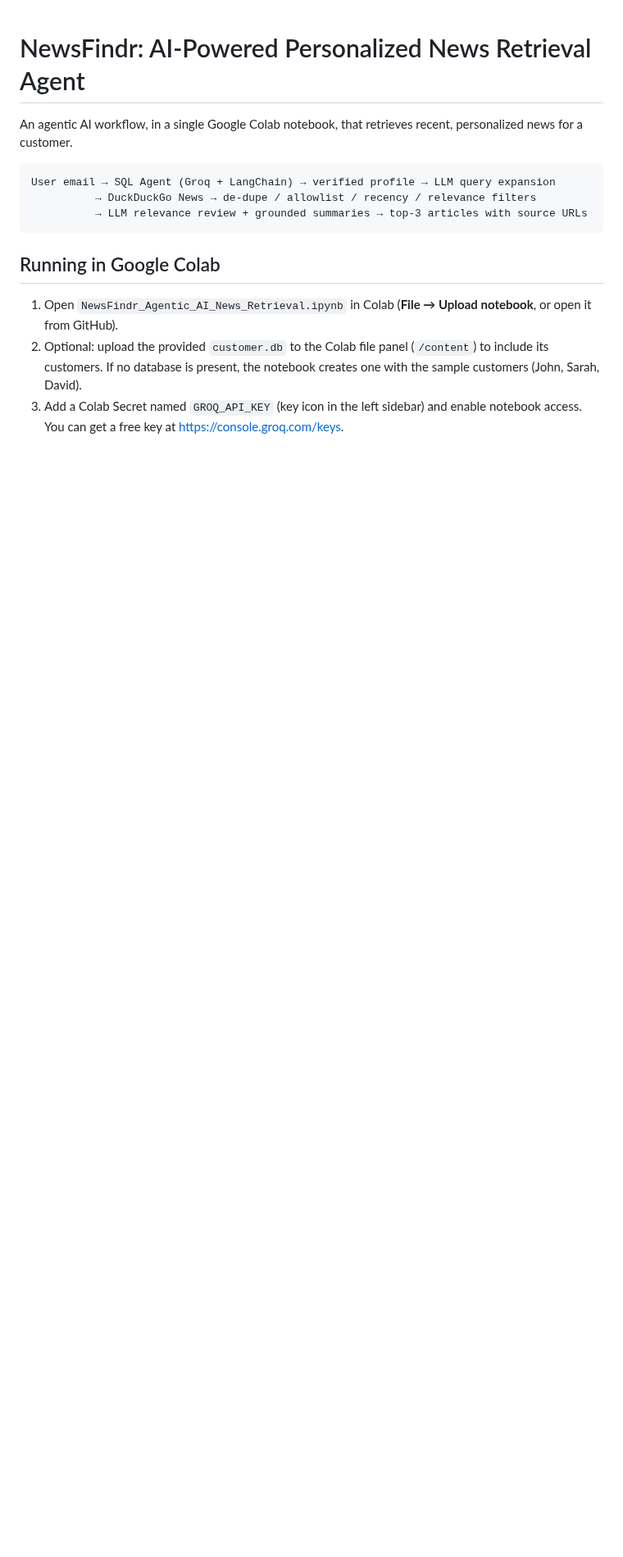
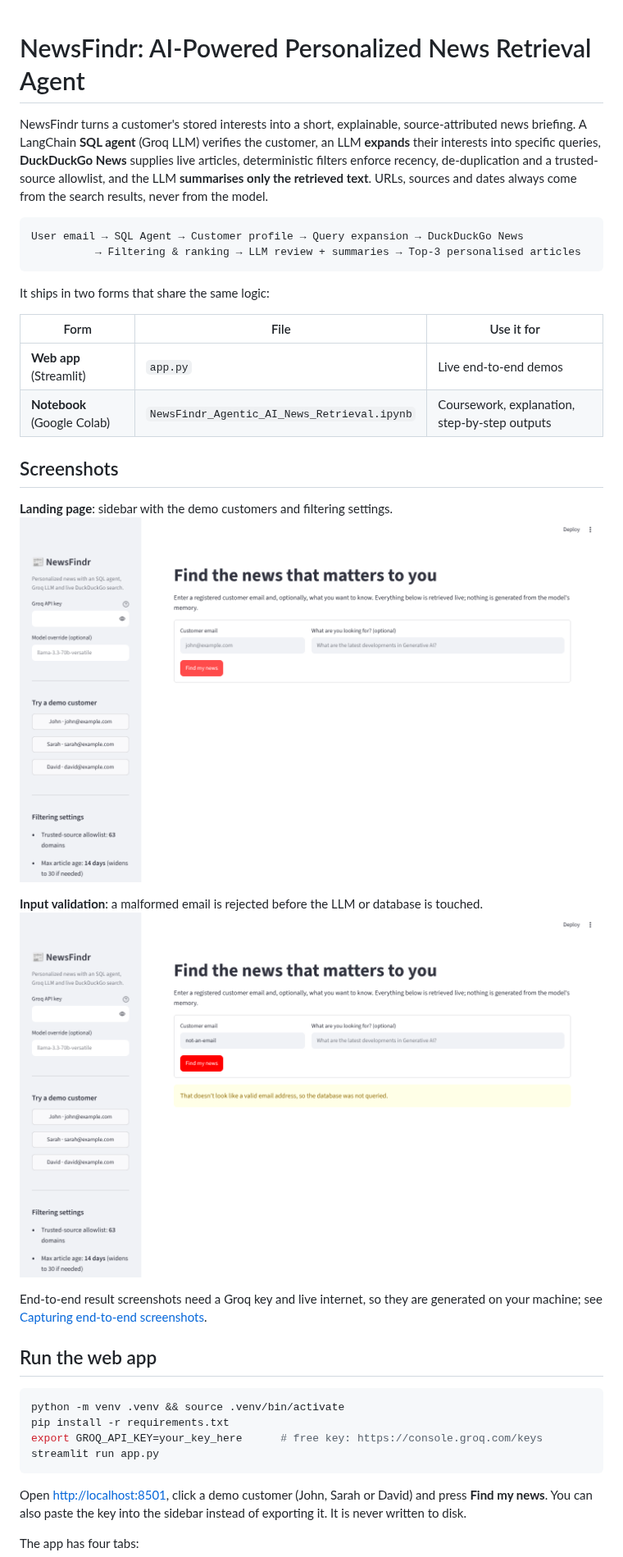
Before and after one commit to shashikanth077/NewsFindr, a Markdown page: README.md, the part around one of its changes. Shown at 82% size. Drawn GitHub-style; pictures changed too: docs/screenshots/01_home.png (added), docs/screenshots/02_invalid_email.png (added); blank space fills up the shorter version.

````diff
--- a/README.md
+++ b/README.md
@@ -1,17 +1,45 @@
 # NewsFindr: AI-Powered Personalized News Retrieval Agent
 
-An agentic AI workflow, in a single Google Colab notebook, that retrieves recent, personalized news for a customer.
+NewsFindr turns a customer's stored interests into a short, explainable, source-attributed news briefing.
+A LangChain **SQL agent** (Groq LLM) verifies the customer, an LLM **expands** their interests into specific
+queries, **DuckDuckGo News** supplies live articles, deterministic filters enforce recency, de-duplication and a
+trusted-source allowlist, and the LLM **summarises only the retrieved text**. URLs, sources and dates always come
+from the search results, never from the model.
 
 ```
-User email → SQL Agent (Groq + LangChain) → verified profile → LLM query expansion
-          → DuckDuckGo News → de-dupe / allowlist / recency / relevance filters
-          → LLM relevance review + grounded summaries → top-3 articles with source URLs
+User email → SQL Agent → Customer profile → Query expansion → DuckDuckGo News
+          → Filtering & ranking → LLM review + summaries → Top-3 personalised articles
 ```
 
-## Running in Google Colab
+It ships in two forms that share the same logic:
 
-1. Open `NewsFindr_Agentic_AI_News_Retrieval.ipynb` in Colab (**File → Upload notebook**, or open it from GitHub).
-2. Optional: upload the provided `customer.db` to the Colab file panel (`/content`) to include its customers.
-   If no database is present, the notebook creates one with the sample customers (John, Sarah, David).
-3. Add a Colab Secret named `GROQ_API_KEY` (key icon in the left sidebar) and enable notebook access.
-   You can get a free key at <https://console.groq.com/keys>.
+| Form | File | Use it for |
+|---|---|---|
+| **Web app** (Streamlit) | `app.py` | Live end-to-end demos |
+| **Notebook** (Google Colab) | `NewsFindr_Agentic_AI_News_Retrieval.ipynb` | Coursework, explanation, step-by-step outputs |
+
+## Screenshots
+
+**Landing page**: sidebar with the demo customers and filtering settings.
+![Home](docs/screenshots/01_home.png)
+
+**Input validation**: a malformed email is rejected before the LLM or database is touched.
+![Invalid email](docs/screenshots/02_invalid_email.png)
+
+End-to-end result screenshots need a Groq key and live internet, so they are generated on your machine; see
+[Capturing end-to-end screenshots](#capturing-end-to-end-screenshots).
+
+## Run the web app
+
+```bash
+python -m venv .venv && source .venv/bin/activate
+pip install -r requirements.txt
+export GROQ_API_KEY=your_key_here      # free key: https://console.groq.com/keys
+streamlit run app.py
+```
+
+Open <http://localhost:8501>, click a demo customer (John, Sarah or David) and press **Find my news**.
+You can also paste the key into the sidebar instead of exporting it. It is never written to disk.
+
+The app has four tabs:
+
````
Also changed, not shown: other parts of README.md (+60 -6 lines), 5 other files.
